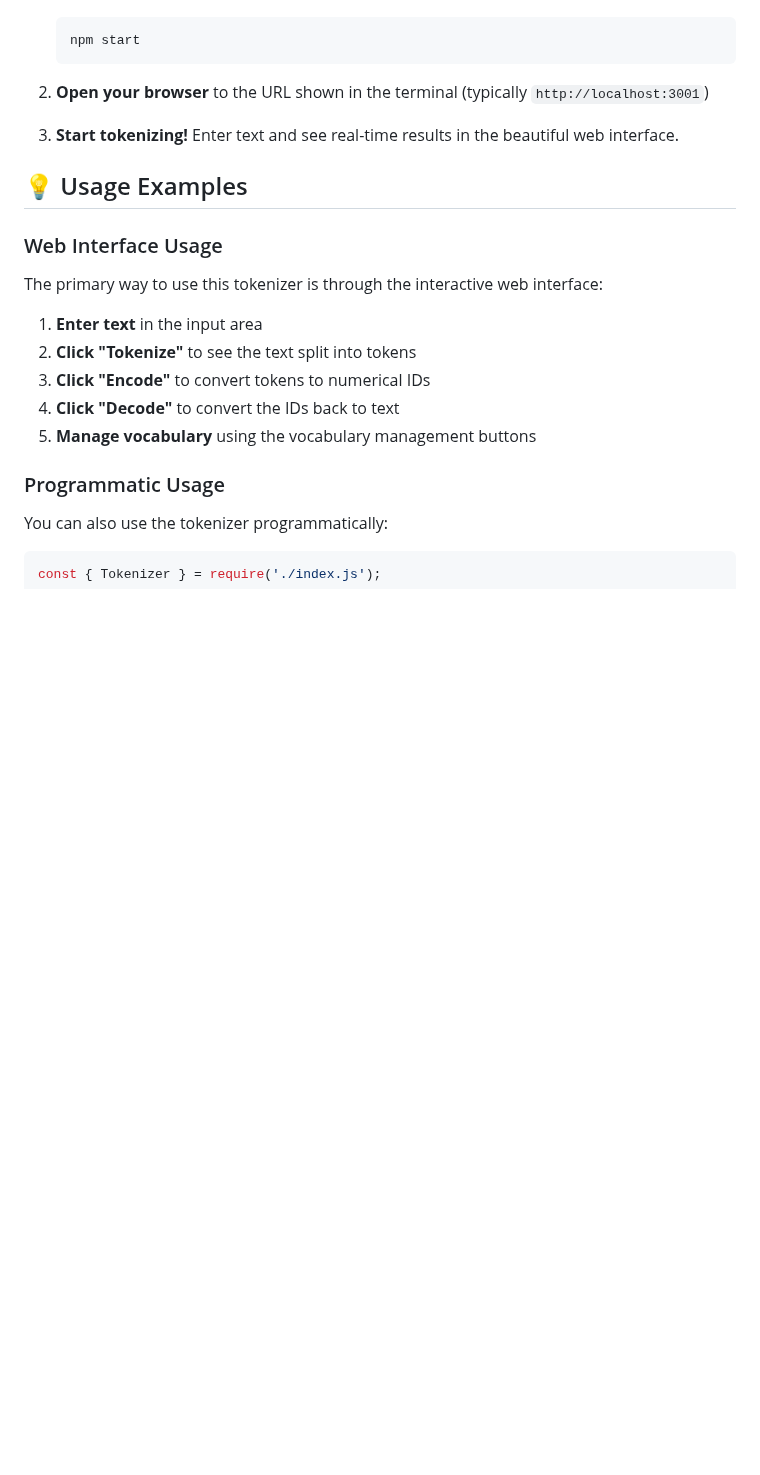
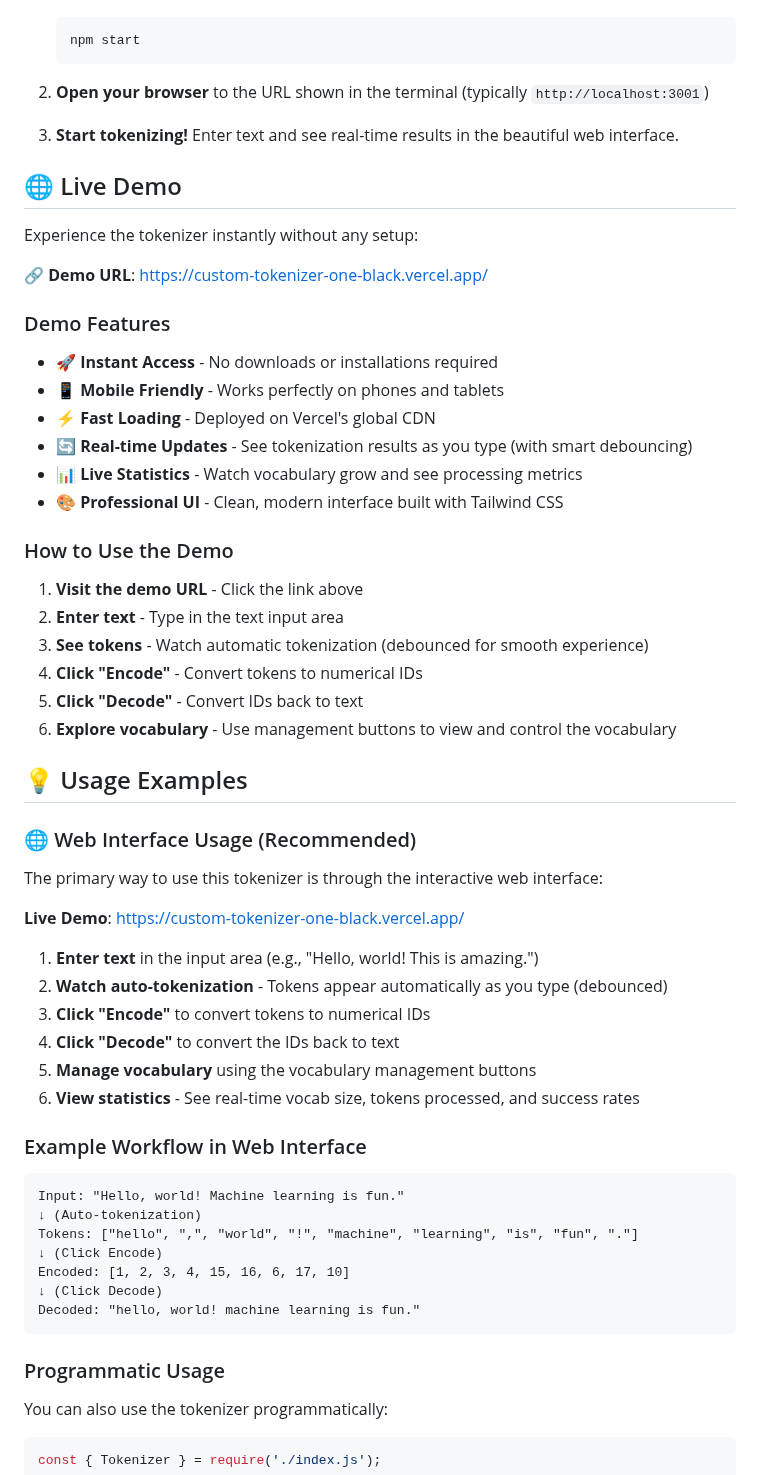
Before and after one commit to Kanishk2004/custom_tokenizer, a Markdown page: README.md, the part around one of its changes. GitHub-like rendering; blank space fills up the shorter version.

````diff
--- a/README.md
+++ b/README.md
@@ -84,17 +103,53 @@ npm run dev
 
 3. **Start tokenizing!** Enter text and see real-time results in the beautiful web interface.
 
+## 🌐 Live Demo
+
+Experience the tokenizer instantly without any setup:
+
+**🔗 Demo URL**: [https://custom-tokenizer-one-black.vercel.app/](https://custom-tokenizer-one-black.vercel.app/)
+
+### Demo Features
+- 🚀 **Instant Access** - No downloads or installations required
+- 📱 **Mobile Friendly** - Works perfectly on phones and tablets
+- ⚡ **Fast Loading** - Deployed on Vercel's global CDN
+- 🔄 **Real-time Updates** - See tokenization results as you type (with smart debouncing)
+- 📊 **Live Statistics** - Watch vocabulary grow and see processing metrics
+- 🎨 **Professional UI** - Clean, modern interface built with Tailwind CSS
+
+### How to Use the Demo
+1. **Visit the demo URL** - Click the link above
+2. **Enter text** - Type in the text input area
+3. **See tokens** - Watch automatic tokenization (debounced for smooth experience)
+4. **Click "Encode"** - Convert tokens to numerical IDs
+5. **Click "Decode"** - Convert IDs back to text
+6. **Explore vocabulary** - Use management buttons to view and control the vocabulary
+
 ## 💡 Usage Examples
 
-### Web Interface Usage
+### 🌐 Web Interface Usage (Recommended)
 
 The primary way to use this tokenizer is through the interactive web interface:
 
-1. **Enter text** in the input area
-2. **Click "Tokenize"** to see the text split into tokens
+**Live Demo**: [https://custom-tokenizer-one-black.vercel.app/](https://custom-tokenizer-one-black.vercel.app/)
+
+1. **Enter text** in the input area (e.g., "Hello, world! This is amazing.")
+2. **Watch auto-tokenization** - Tokens appear automatically as you type (debounced)
 3. **Click "Encode"** to convert tokens to numerical IDs
 4. **Click "Decode"** to convert the IDs back to text
 5. **Manage vocabulary** using the vocabulary management buttons
+6. **View statistics** - See real-time vocab size, tokens processed, and success rates
+
+### Example Workflow in Web Interface
+```
+Input: "Hello, world! Machine learning is fun."
+↓ (Auto-tokenization)
+Tokens: ["hello", ",", "world", "!", "machine", "learning", "is", "fun", "."]
+↓ (Click Encode)
+Encoded: [1, 2, 3, 4, 15, 16, 6, 17, 10]
+↓ (Click Decode)
+Decoded: "hello, world! machine learning is fun."
+```
 
 ### Programmatic Usage
 
````
Also changed, not shown: other parts of README.md (+113 -37 lines).
